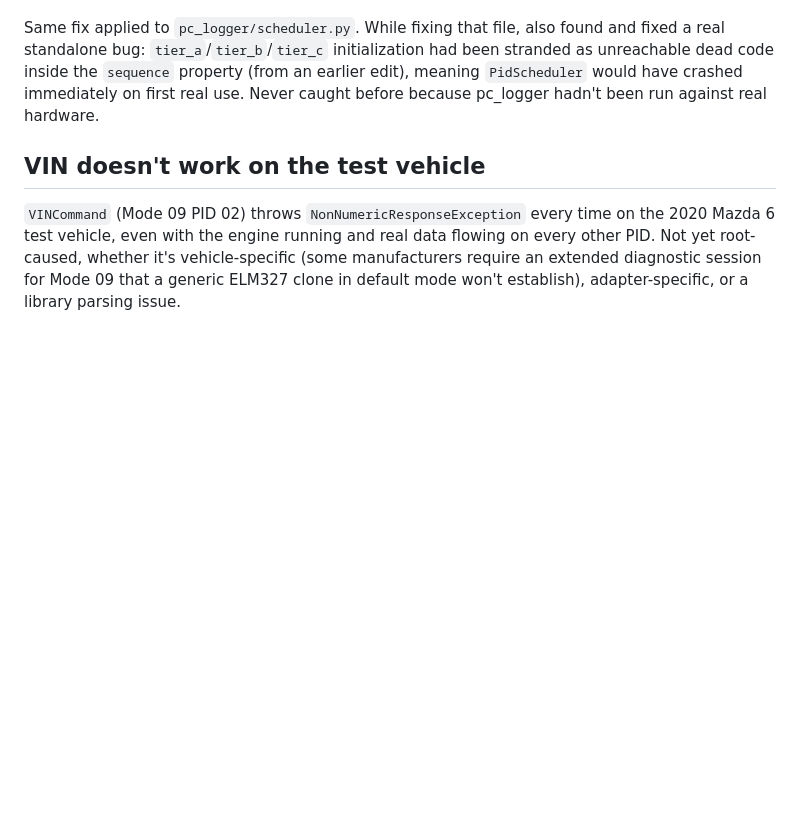
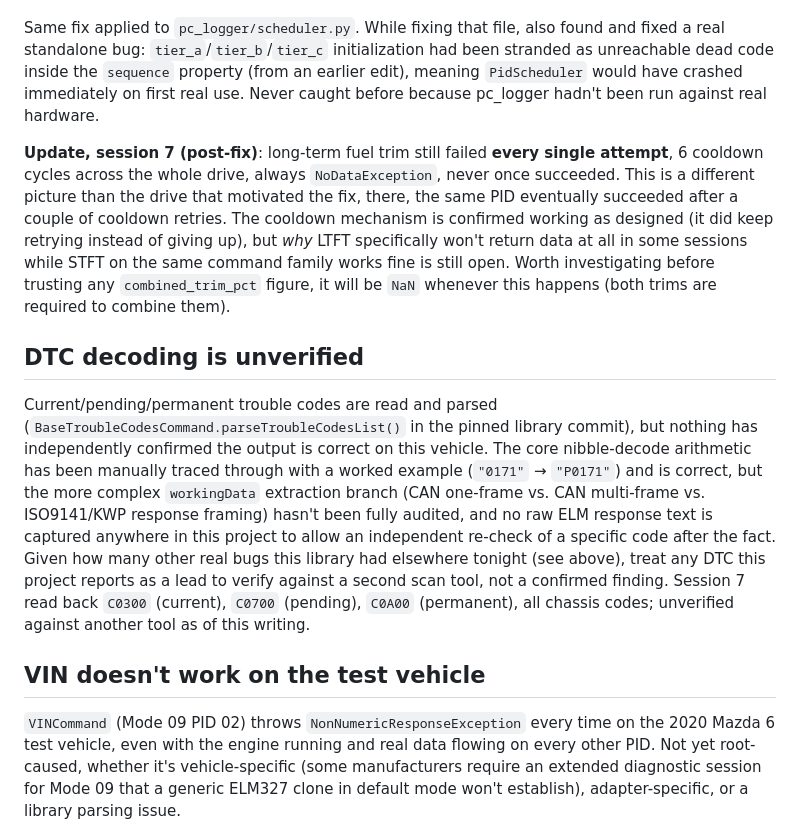
Before and after one commit to xaxisofevil/drivetrace-obd, a Markdown page: docs/KNOWN_ISSUES.md, the part around the change. Rendered like a GitHub page; blank space fills up the shorter version.

```diff
--- a/docs/KNOWN_ISSUES.md
+++ b/docs/KNOWN_ISSUES.md
@@ -54,6 +54,34 @@ initialization had been stranded as unreachable dead code inside the
 have crashed immediately on first real use. Never caught before because
 pc_logger hadn't been run against real hardware.
 
+**Update, session 7 (post-fix)**: long-term fuel trim still failed **every
+single attempt**, 6 cooldown cycles across the whole drive, always
+`NoDataException`, never once succeeded. This is a different picture than
+the drive that motivated the fix, there, the same PID eventually succeeded
+after a couple of cooldown retries. The cooldown mechanism is confirmed
+working as designed (it did keep retrying instead of giving up), but *why*
+LTFT specifically won't return data at all in some sessions while STFT on
+the same command family works fine is still open. Worth investigating
+before trusting any `combined_trim_pct` figure, it will be `NaN` whenever
+this happens (both trims are required to combine them).
+
+## DTC decoding is unverified
+
+Current/pending/permanent trouble codes are read and parsed
+(`BaseTroubleCodesCommand.parseTroubleCodesList()` in the pinned library
+commit), but nothing has independently confirmed the output is correct on
+this vehicle. The core nibble-decode arithmetic has been manually traced
+through with a worked example (`"0171"` → `"P0171"`) and is correct, but
+the more complex `workingData` extraction branch (CAN one-frame vs.
+CAN multi-frame vs. ISO9141/KWP response framing) hasn't been fully
+audited, and no raw ELM response text is captured anywhere in this
+project to allow an independent re-check of a specific code after the
+fact. Given how many other real bugs this library had elsewhere tonight
+(see above), treat any DTC this project reports as a lead to verify
+against a second scan tool, not a confirmed finding. Session 7 read back
+`C0300` (current), `C0700` (pending), `C0A00` (permanent), all chassis
+codes; unverified against another tool as of this writing.
+
 ## VIN doesn't work on the test vehicle
 
 `VINCommand` (Mode 09 PID 02) throws `NonNumericResponseException` every
```
Also changed, not shown: docs/MPG_ASSESSMENT_PLAYBOOK.md (added, +145 -0 lines).
